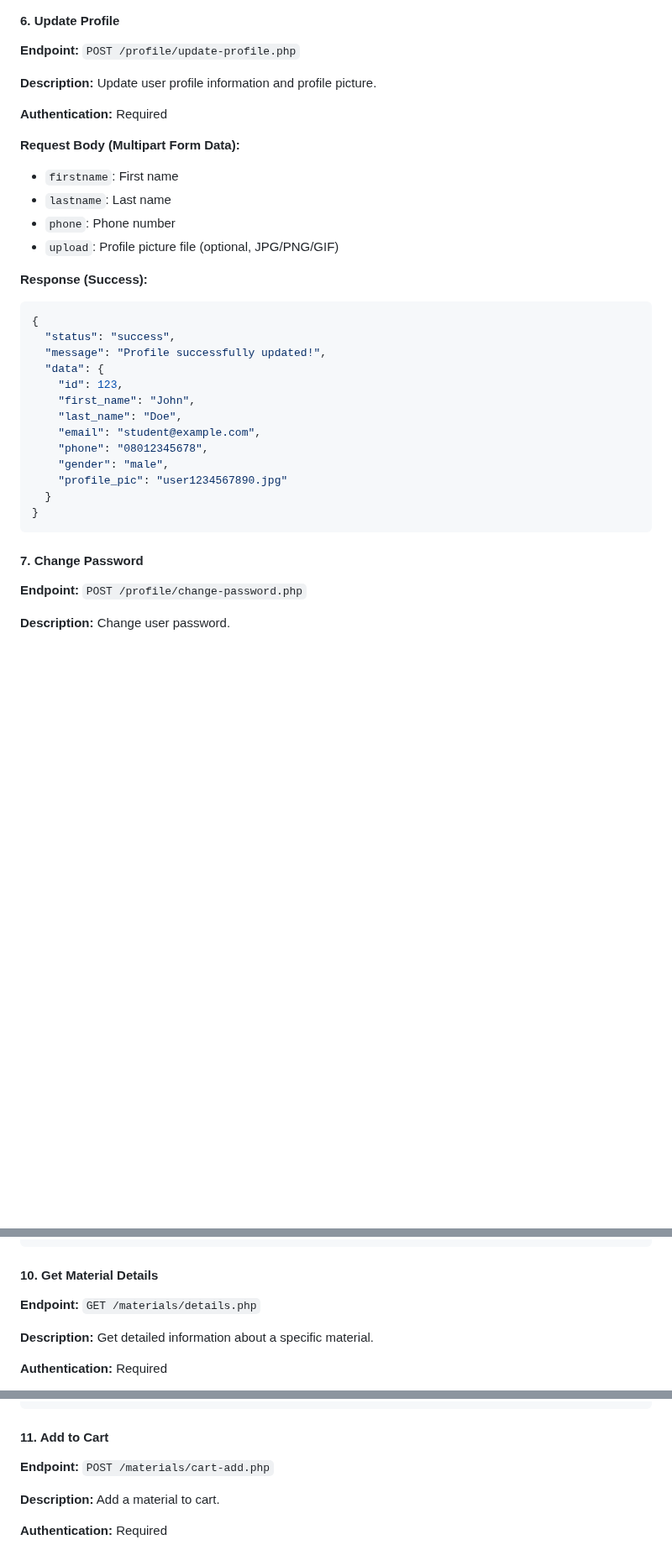
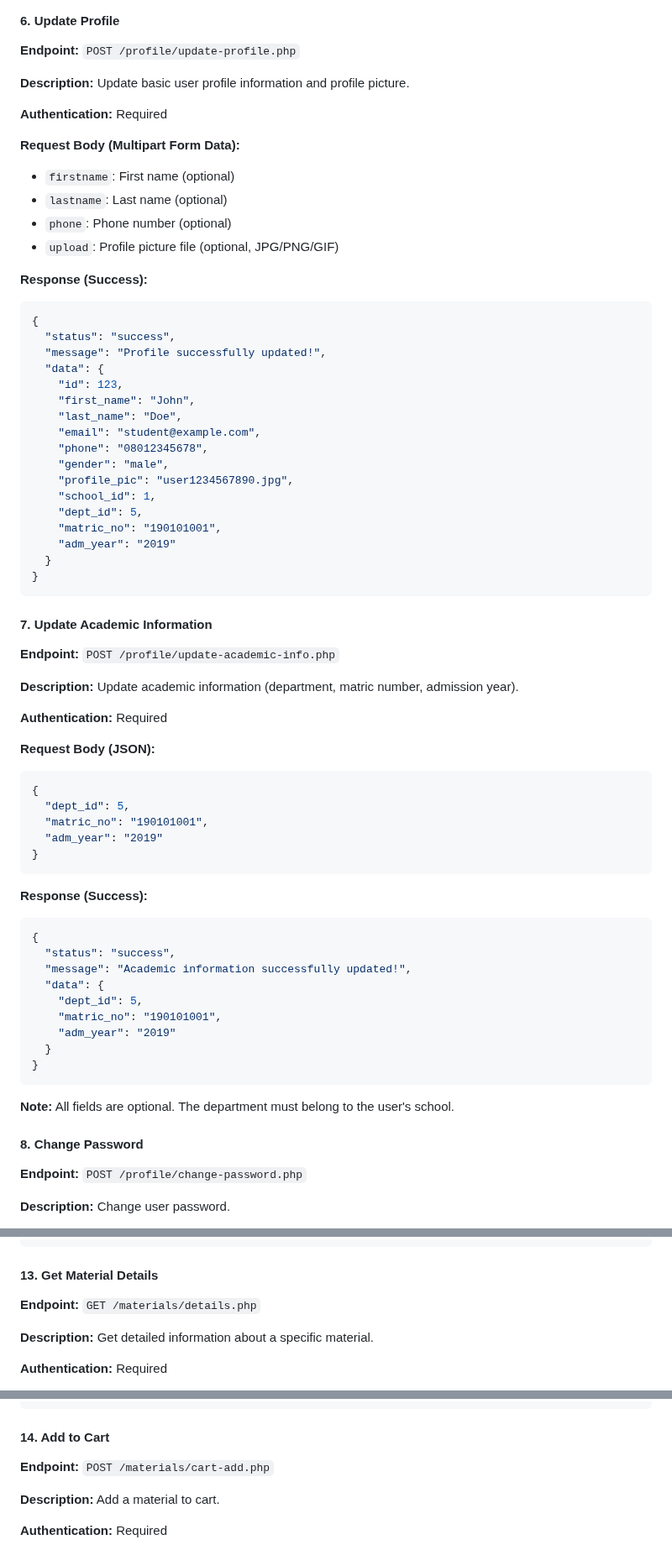
Before and after one commit to samakins672/nivasity, a Markdown page: API/README.md, 3 parts joined by grey strips. Shown at 84% size. Rendered like a GitHub page; blank space fills up the shorter version.

````diff
--- a/API/README.md
+++ b/API/README.md
@@ -189,14 +192,14 @@ When the access token expires, use the refresh token to get a new access token p
 #### 6. Update Profile
 **Endpoint:** `POST /profile/update-profile.php`
 
-**Description:** Update user profile information and profile picture.
+**Description:** Update basic user profile information and profile picture.
 
 **Authentication:** Required
 
 **Request Body (Multipart Form Data):**
-- `firstname`: First name
-- `lastname`: Last name
-- `phone`: Phone number
+- `firstname`: First name (optional)
+- `lastname`: Last name (optional)
+- `phone`: Phone number (optional)
 - `upload`: Profile picture file (optional, JPG/PNG/GIF)
 
 **Response (Success):**
@@ -211,12 +214,47 @@ When the access token expires, use the refresh token to get a new access token p
     "email": "student@example.com",
     "phone": "08012345678",
     "gender": "male",
-    "profile_pic": "user1234567890.jpg"
+    "profile_pic": "user1234567890.jpg",
+    "school_id": 1,
+    "dept_id": 5,
+    "matric_no": "190101001",
+    "adm_year": "2019"
   }
 }
 ```
 
-#### 7. Change Password
+#### 7. Update Academic Information
+**Endpoint:** `POST /profile/update-academic-info.php`
+
+**Description:** Update academic information (department, matric number, admission year).
+
+**Authentication:** Required
+
+**Request Body (JSON):**
+```json
+{
+  "dept_id": 5,
+  "matric_no": "190101001",
+  "adm_year": "2019"
+}
+```
+
+**Response (Success):**
+```json
+{
+  "status": "success",
+  "message": "Academic information successfully updated!",
+  "data": {
+    "dept_id": 5,
+    "matric_no": "190101001",
+    "adm_year": "2019"
+  }
+}
+```
+
+**Note:** All fields are optional. The department must belong to the user's school.
+
+#### 8. Change Password
 **Endpoint:** `POST /profile/change-password.php`
 
 **Description:** Change user password.
@@ -312,7 +460,7 @@ When the access token expires, use the refresh token to get a new access token p
 }
 ```
 
-#### 10. Get Material Details
+#### 13. Get Material Details
 **Endpoint:** `GET /materials/details.php`
 
 **Description:** Get detailed information about a specific material.
@@ -352,7 +500,7 @@ When the access token expires, use the refresh token to get a new access token p
 }
 ```
 
-#### 11. Add to Cart
+#### 14. Add to Cart
 **Endpoint:** `POST /materials/cart-add.php`
 
 **Description:** Add a material to cart.
````
Also changed, not shown: other parts of API/README.md (+123 -10 lines), API/QUICK_REFERENCE.md (+34 -1 lines).
